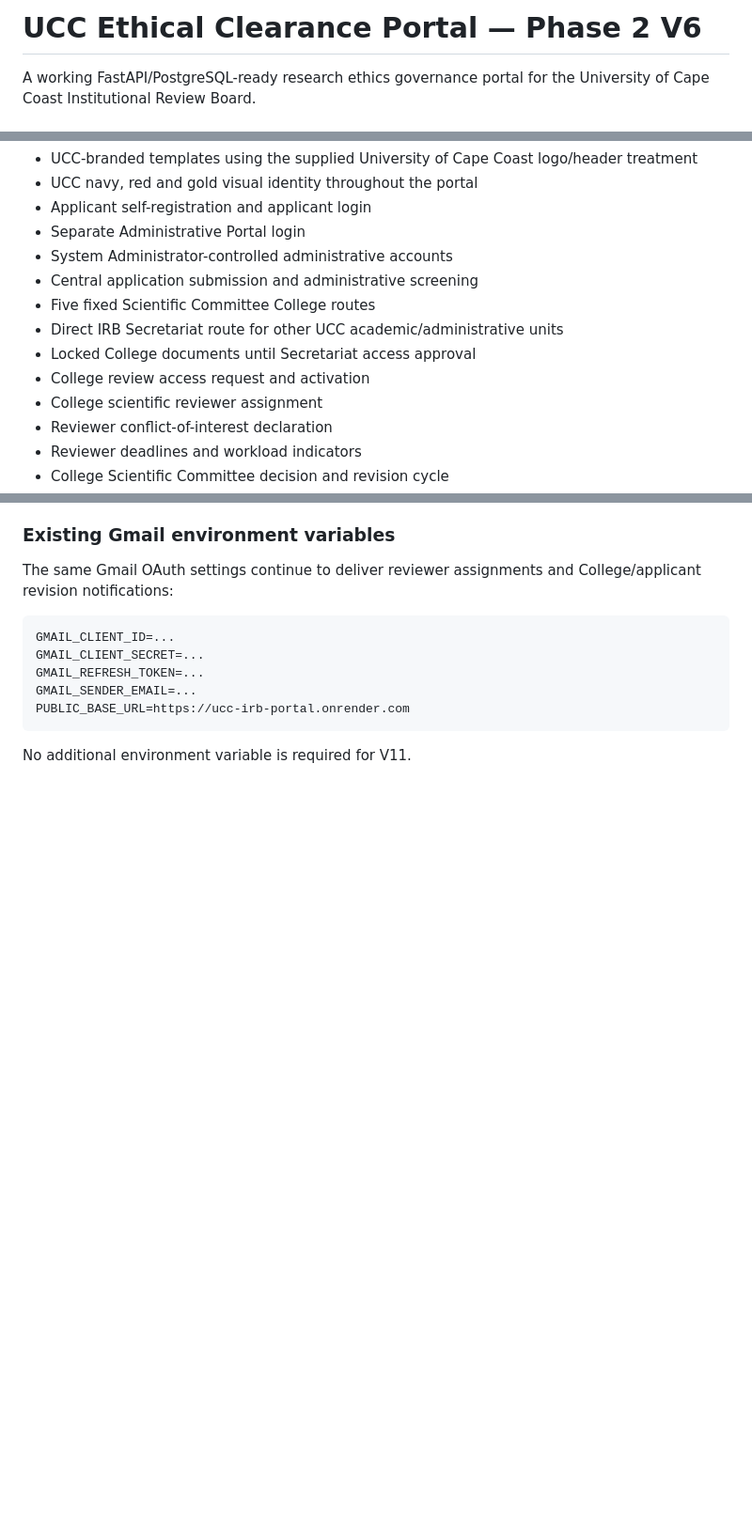
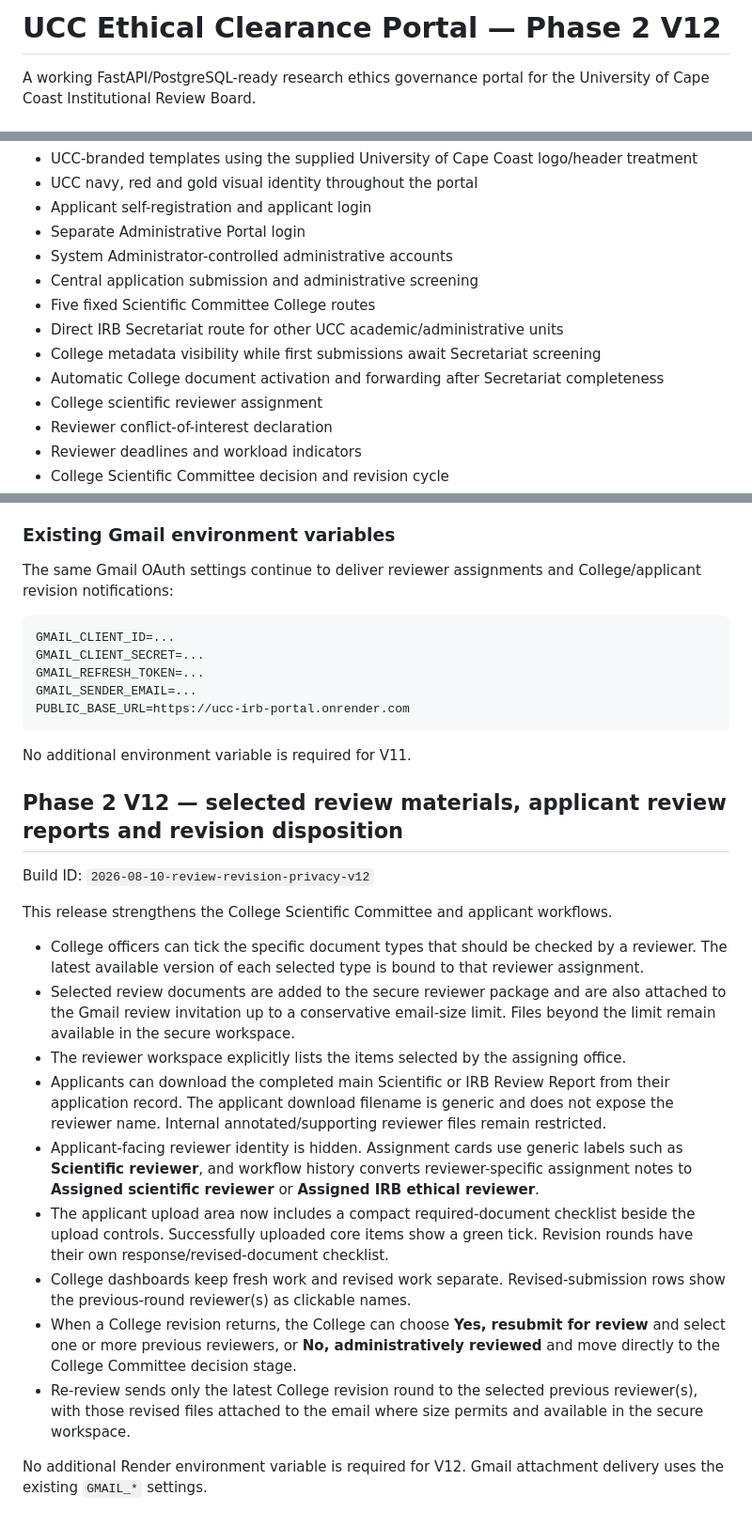
Before and after one commit to yawanokye/UCCIRB, a Markdown page: README.md, 3 parts joined by grey strips. Shown at 94% size. GitHub-like rendering; blank space fills up the shorter version.

````diff
--- a/README.md
+++ b/README.md
@@ -1,4 +1,4 @@
-# UCC Ethical Clearance Portal — Phase 2 V6
+# UCC Ethical Clearance Portal — Phase 2 V12
 
 A working FastAPI/PostgreSQL-ready research ethics governance portal for the University of Cape Coast Institutional Review Board.
 
@@ -34,8 +34,8 @@ For other UCC units, the workflow is:
 - Central application submission and administrative screening
 - Five fixed Scientific Committee College routes
 - Direct IRB Secretariat route for other UCC academic/administrative units
-- Locked College documents until Secretariat access approval
-- College review access request and activation
+- College metadata visibility while first submissions await Secretariat screening
+- Automatic College document activation and forwarding after Secretariat completeness
 - College scientific reviewer assignment
 - Reviewer conflict-of-interest declaration
 - Reviewer deadlines and workload indicators
@@ -213,3 +213,22 @@ PUBLIC_BASE_URL=https://ucc-irb-portal.onrender.com
 ```
 
 No additional environment variable is required for V11.
+
+
+## Phase 2 V12 — selected review materials, applicant review reports and revision disposition
+
+Build ID: `2026-08-10-review-revision-privacy-v12`
+
+This release strengthens the College Scientific Committee and applicant workflows.
+
+- College officers can tick the specific document types that should be checked by a reviewer. The latest available version of each selected type is bound to that reviewer assignment.
+- Selected review documents are added to the secure reviewer package and are also attached to the Gmail review invitation up to a conservative email-size limit. Files beyond the limit remain available in the secure workspace.
+- The reviewer workspace explicitly lists the items selected by the assigning office.
+- Applicants can download the completed main Scientific or IRB Review Report from their application record. The applicant download filename is generic and does not expose the reviewer name. Internal annotated/supporting reviewer files remain restricted.
+- Applicant-facing reviewer identity is hidden. Assignment cards use generic labels such as **Scientific reviewer**, and workflow history converts reviewer-specific assignment notes to **Assigned scientific reviewer** or **Assigned IRB ethical reviewer**.
+- The applicant upload area now includes a compact required-document checklist beside the upload controls. Successfully uploaded core items show a green tick. Revision rounds have their own response/revised-document checklist.
+- College dashboards keep fresh work and revised work separate. Revised-submission rows show the previous-round reviewer(s) as clickable names.
+- When a College revision returns, the College can choose **Yes, resubmit for review** and select one or more previous reviewers, or **No, administratively reviewed** and move directly to the College Committee decision stage.
+- Re-review sends only the latest College revision round to the selected previous reviewer(s), with those revised files attached to the email where size permits and available in the secure workspace.
+
+No additional Render environment variable is required for V12. Gmail attachment delivery uses the existing `GMAIL_*` settings.
````
Also changed, not shown: other parts of README.md (+2 -2 lines).
